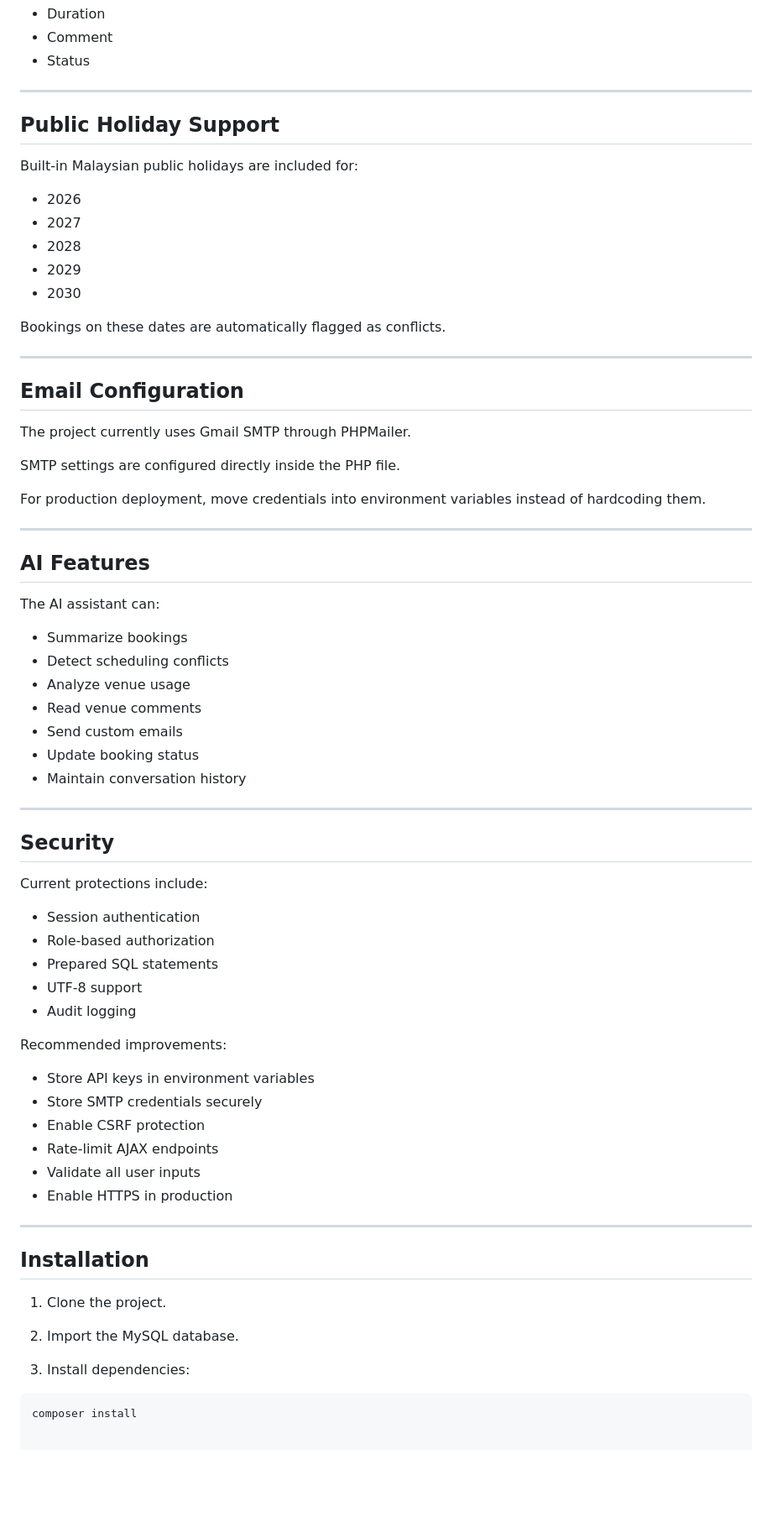
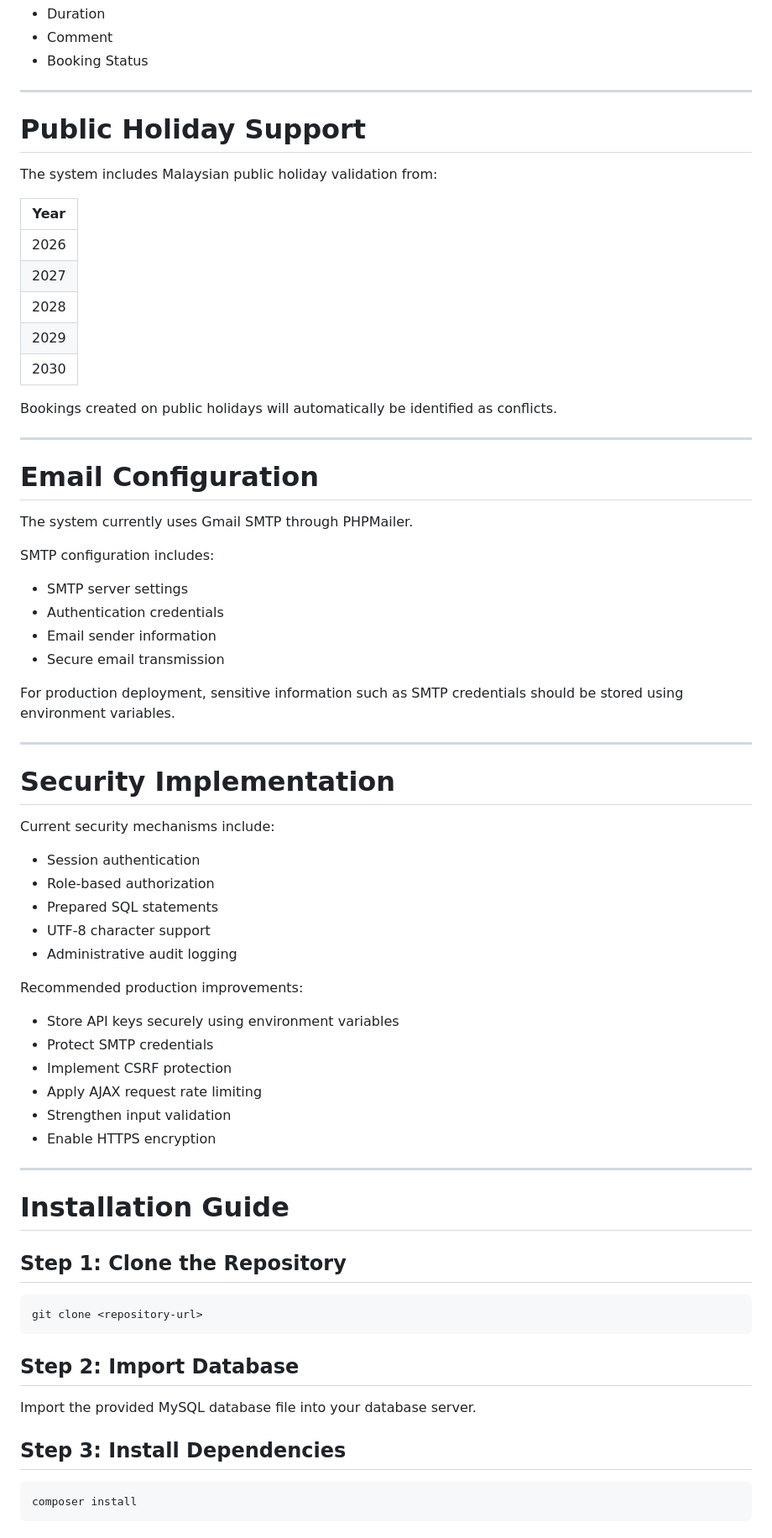
Before and after one commit to Aunyiqi/UBook, a Markdown page: README.md, the part around one of its changes. Shown at 84% size. Drawn GitHub-style; blank space fills up the shorter version.

````diff
--- a/README.md
+++ b/README.md
@@ -183,75 +237,74 @@ Exports:
 - Duration
 - Comment
-- Status
+- Booking Status
 
 ---
 
-## Public Holiday Support
+# Public Holiday Support
 
-Built-in Malaysian public holidays are included for:
+The system includes Malaysian public holiday validation from:
 
-- 2026
-- 2027
-- 2028
-- 2029
-- 2030
+| Year |
+|------|
+| 2026 |
+| 2027 |
+| 2028 |
+| 2029 |
+| 2030 |
 
-Bookings on these dates are automatically flagged as conflicts.
+Bookings created on public holidays will automatically be identified as conflicts.
 
 ---
 
-## Email Configuration
+# Email Configuration
 
-The project currently uses Gmail SMTP through PHPMailer.
+The system currently uses Gmail SMTP through PHPMailer.
 
-SMTP settings are configured directly inside the PHP file.
+SMTP configuration includes:
 
-For production deployment, move credentials into environment variables instead of hardcoding them.
+- SMTP server settings
+- Authentication credentials
+- Email sender information
+- Secure email transmission
+
+For production deployment, sensitive information such as SMTP credentials should be stored using environment variables.
 
 ---
 
-## AI Features
+# Security Implementation
 
-The AI assistant can:
-
-- Summarize bookings
-- Detect scheduling conflicts
-- Analyze venue usage
-- Read venue comments
-- Send custom emails
-- Update booking status
-- Maintain conversation history
-
----
-
-## Security
-
-Current protections include:
+Current security mechanisms include:
 
 - Session authentication
 - Role-based authorization
 - Prepared SQL statements
-- UTF-8 support
-- Audit logging
+- UTF-8 character support
+- Administrative audit logging
 
-Recommended improvements:
+Recommended production improvements:
 
-- Store API keys in environment variables
-- Store SMTP credentials securely
-- Enable CSRF protection
-- Rate-limit AJAX endpoints
-- Validate all user inputs
-- Enable HTTPS in production
+- Store API keys securely using environment variables
+- Protect SMTP credentials
+- Implement CSRF protection
+- Apply AJAX request rate limiting
+- Strengthen input validation
+- Enable HTTPS encryption
 
 ---
 
-## Installation
+# Installation Guide
 
-1. Clone the project.
+## Step 1: Clone the Repository
 
-2. Import the MySQL database.
+```bash
+git clone <repository-url>
+```
 
-3. Install dependencies:
+## Step 2: Import Database
+
+Import the provided MySQL database file into your database server.
+
+## Step 3: Install Dependencies
 
 ```bash
 composer install
````
Also changed, not shown: other parts of README.md (+205 -102 lines).
